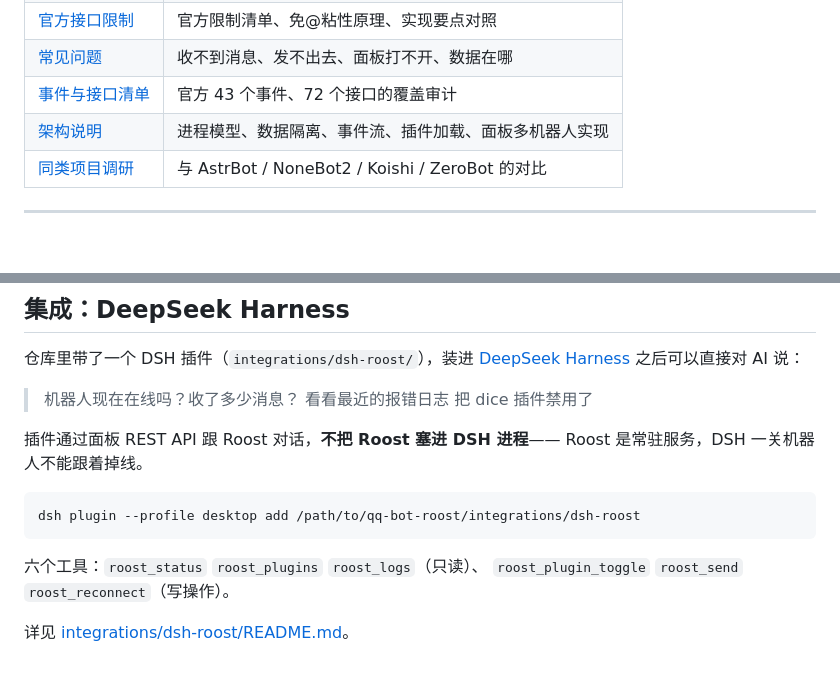
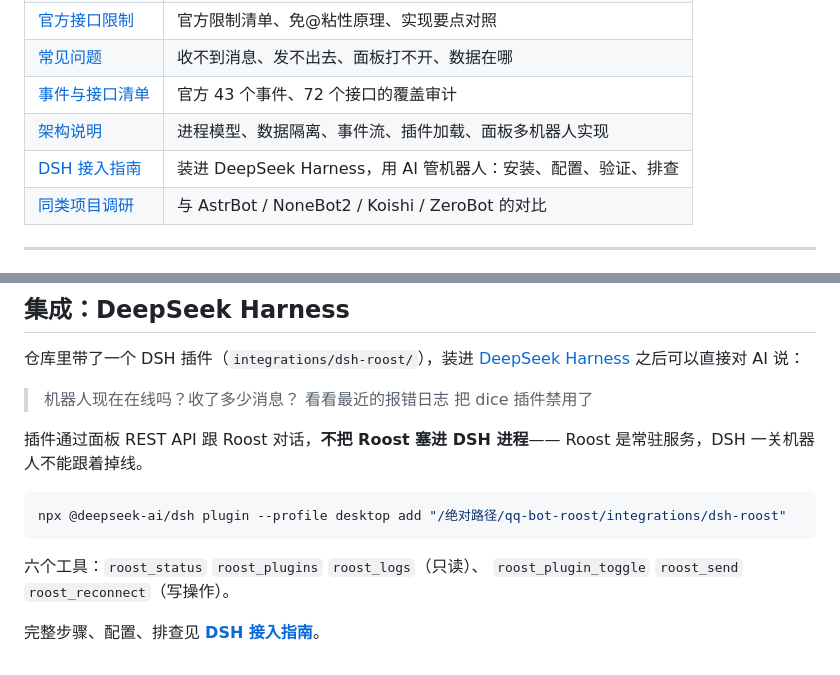
Before and after one commit to tdcq9594/qq-bot-roost, a Markdown page: README.md, 2 parts joined by grey strips. Rendered like a GitHub page; blank space fills up the shorter version.

````diff
--- a/README.md
+++ b/README.md
@@ -408,6 +408,7 @@ openid 完全不同。共享 `roles.json` 等于所有权限记录全部对不
 | [常见问题](docs/常见问题.md) | 收不到消息、发不出去、面板打不开、数据在哪 |
 | [事件与接口清单](docs/事件与接口清单.md) | 官方 43 个事件、72 个接口的覆盖审计 |
 | [架构说明](docs/架构说明.md) | 进程模型、数据隔离、事件流、插件加载、面板多机器人实现 |
+| [DSH 接入指南](docs/DSH接入.md) | 装进 DeepSeek Harness，用 AI 管机器人：安装、配置、验证、排查 |
 | [同类项目调研](docs/GitHub同类项目调研.md) | 与 AstrBot / NoneBot2 / Koishi / ZeroBot 的对比 |
 
 ---
@@ -530,10 +531,10 @@ mock 模式下：直接输入文本 = 模拟一条群 @ 消息；`!as <openid>`
 Roost 是常驻服务，DSH 一关机器人不能跟着掉线。
 
 ```bash
-dsh plugin --profile desktop add /path/to/qq-bot-roost/integrations/dsh-roost
+npx @deepseek-ai/dsh plugin --profile desktop add "/绝对路径/qq-bot-roost/integrations/dsh-roost"
 ```
 
 六个工具：`roost_status` `roost_plugins` `roost_logs`（只读）、
 `roost_plugin_toggle` `roost_send` `roost_reconnect`（写操作）。
 
-详见 [integrations/dsh-roost/README.md](integrations/dsh-roost/README.md)。
+完整步骤、配置、排查见 **[DSH 接入指南](docs/DSH接入.md)**。
````
Also changed, not shown: docs/DSH接入.md (added, +267 -0 lines), integrations/dsh-roost/README.md (+7 -4 lines).
